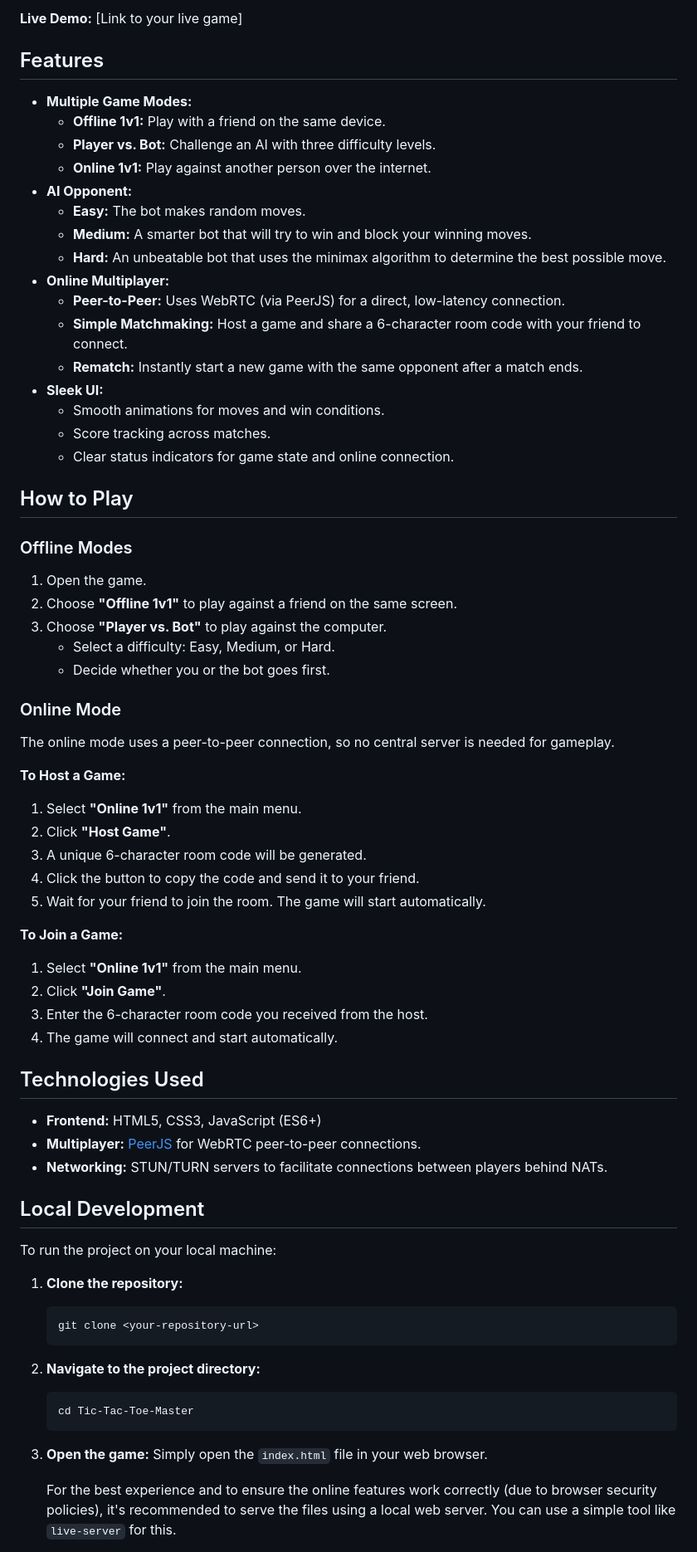
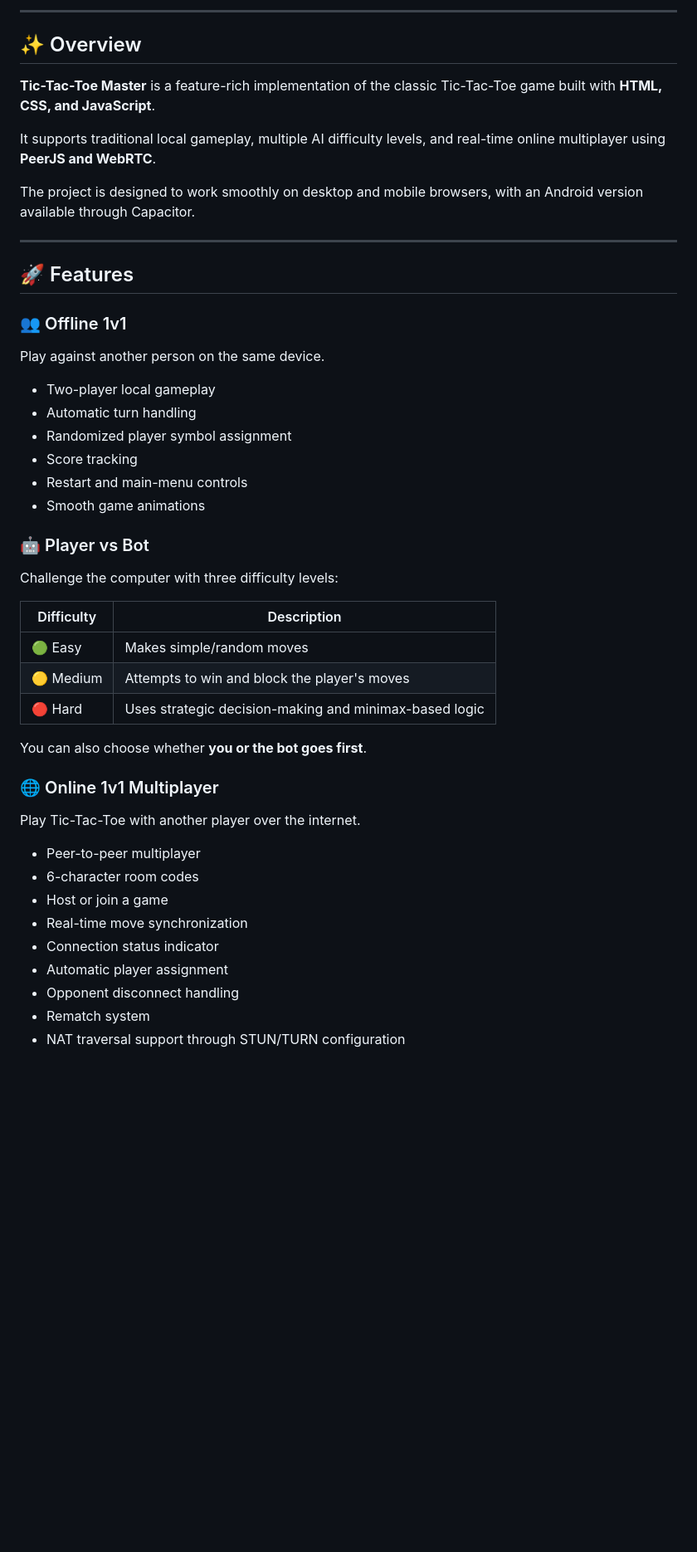
Before and after one commit to tarunshukla11/Tic-Tac-Toe-Master, a Markdown page: README.md, the part around one of its changes. Shown at 83% size. Drawn GitHub-style; blank space fills up the shorter version.

````diff
--- a/README.md
+++ b/README.md
@@ -6,73 +14,52 @@ A classic Tic-Tac-Toe game with a clean interface, multiple game modes, and onli
 
-**Live Demo:** [Link to your live game]
+---
 
-## Features
+## ✨ Overview
 
-*   **Multiple Game Modes:**
-    *   **Offline 1v1:** Play with a friend on the same device.
-    *   **Player vs. Bot:** Challenge an AI with three difficulty levels.
-    *   **Online 1v1:** Play against another person over the internet.
-*   **AI Opponent:**
-    *   **Easy:** The bot makes random moves.
-    *   **Medium:** A smarter bot that will try to win and block your winning moves.
-    *   **Hard:** An unbeatable bot that uses the minimax algorithm to determine the best possible move.
-*   **Online Multiplayer:**
-    *   **Peer-to-Peer:** Uses WebRTC (via PeerJS) for a direct, low-latency connection.
-    *   **Simple Matchmaking:** Host a game and share a 6-character room code with your friend to connect.
-    *   **Rematch:** Instantly start a new game with the same opponent after a match ends.
-*   **Sleek UI:**
-    *   Smooth animations for moves and win conditions.
-    *   Score tracking across matches.
-    *   Clear status indicators for game state and online connection.
+**Tic-Tac-Toe Master** is a feature-rich implementation of the classic Tic-Tac-Toe game built with **HTML, CSS, and JavaScript**.
 
-## How to Play
+It supports traditional local gameplay, multiple AI difficulty levels, and real-time online multiplayer using **PeerJS and WebRTC**.
 
-### Offline Modes
-1.  Open the game.
-2.  Choose **"Offline 1v1"** to play against a friend on the same screen.
-3.  Choose **"Player vs. Bot"** to play against the computer.
-    *   Select a difficulty: Easy, Medium, or Hard.
-    *   Decide whether you or the bot goes first.
+The project is designed to work smoothly on desktop and mobile browsers, with an Android version available through Capacitor.
 
-### Online Mode
+---
 
-The online mode uses a peer-to-peer connection, so no central server is needed for gameplay.
+## 🚀 Features
 
-**To Host a Game:**
-1.  Select **"Online 1v1"** from the main menu.
-2.  Click **"Host Game"**.
-3.  A unique 6-character room code will be generated.
-4.  Click the button to copy the code and send it to your friend.
-5.  Wait for your friend to join the room. The game will start automatically.
+### 👥 Offline 1v1
 
-**To Join a Game:**
-1.  Select **"Online 1v1"** from the main menu.
-2.  Click **"Join Game"**.
-3.  Enter the 6-character room code you received from the host.
-4.  The game will connect and start automatically.
+Play against another person on the same device.
 
-## Technologies Used
+* Two-player local gameplay
+* Automatic turn handling
+* Randomized player symbol assignment
+* Score tracking
+* Restart and main-menu controls
+* Smooth game animations
 
-*   **Frontend:** HTML5, CSS3, JavaScript (ES6+)
-*   **Multiplayer:** [PeerJS](https://peerjs.com/) for WebRTC peer-to-peer connections.
-*   **Networking:** STUN/TURN servers to facilitate connections between players behind NATs.
+### 🤖 Player vs Bot
 
-## Local Development
+Challenge the computer with three difficulty levels:
 
-To run the project on your local machine:
+| Difficulty | Description                                            |
+| ---------- | ------------------------------------------------------ |
+| 🟢 Easy    | Makes simple/random moves                              |
+| 🟡 Medium  | Attempts to win and block the player's moves           |
+| 🔴 Hard    | Uses strategic decision-making and minimax-based logic |
 
-1.  **Clone the repository:**
-    ```bash
-    git clone <your-repository-url>
-    ```
+You can also choose whether **you or the bot goes first**.
 
-2.  **Navigate to the project directory:**
-    ```bash
-    cd Tic-Tac-Toe-Master
-    ```
+### 🌐 Online 1v1 Multiplayer
 
-3.  **Open the game:**
-    Simply open the `index.html` file in your web browser.
+Play Tic-Tac-Toe with another player over the internet.
 
-    For the best experience and to ensure the online features work correctly (due to browser security policies), it's recommended to serve the files using a local web server. You can use a simple tool like `live-server` for this.
+* Peer-to-peer multiplayer
+* 6-character room codes
+* Host or join a game
+* Real-time move synchronization
+* Connection status indicator
+* Automatic player assignment
+* Opponent disconnect handling
+* Rematch system
+* NAT traversal support through STUN/TURN configuration
 
````
Also changed, not shown: other parts of README.md (+284 -9 lines).
